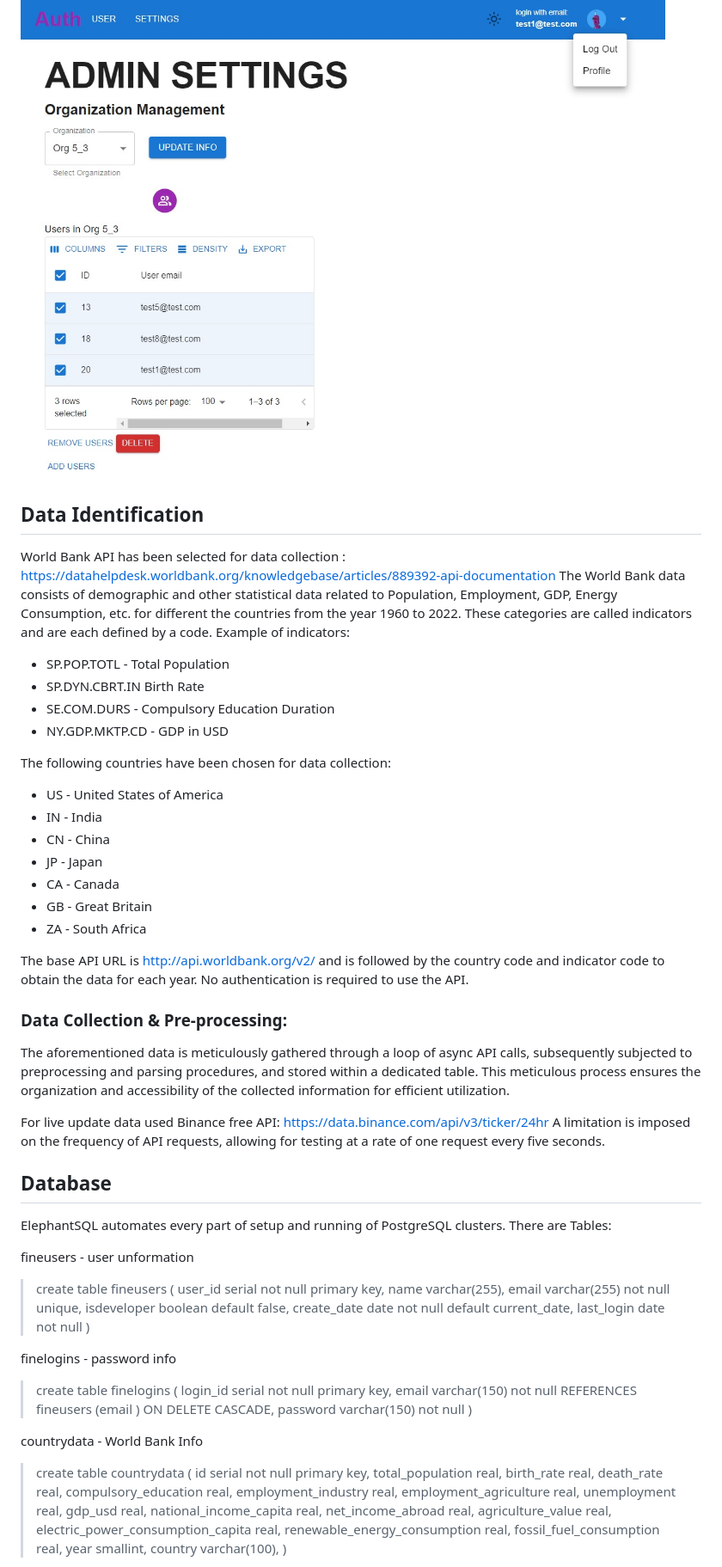
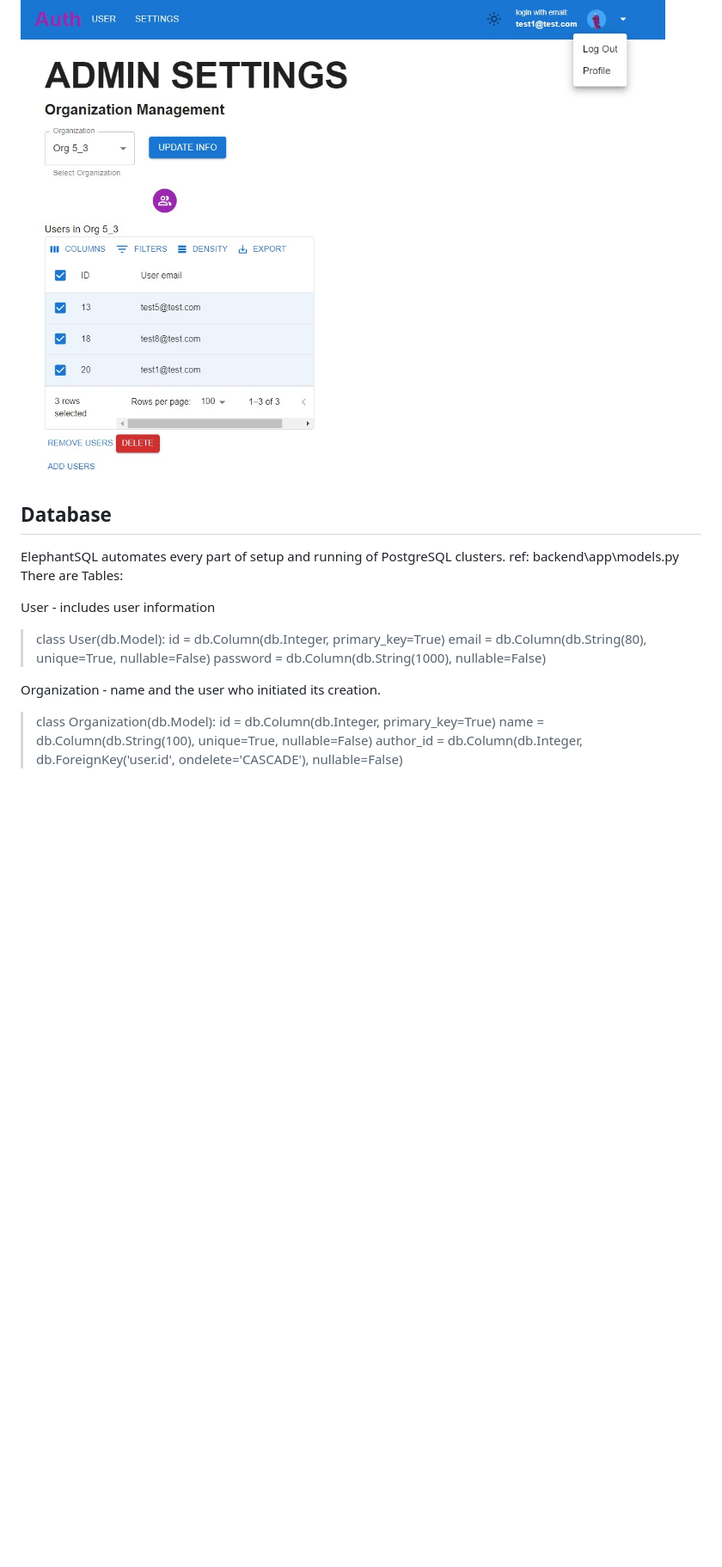
Before and after one commit to DimaDBRK/AuthFS, a Markdown page: README.md, the part around one of its changes. Shown at 86% size. GitHub-like rendering; blank space fills up the shorter version.

```diff
--- a/README.md
+++ b/README.md
@@ -33,73 +31,22 @@ Many users find that their daily work only requires a handful of reports, typica
 By prioritizing simplicity and efficiency, App empowers users with curated views and straightforward features, ensuring they can access the insights they need without unnecessary complexity.
 ![Description](other/Screen1.jpg)
 
-## Data Identification
-
-World Bank  API has been selected for data collection : https://datahelpdesk.worldbank.org/knowledgebase/articles/889392-api-documentation
-The World Bank data consists of demographic and other statistical data related to Population, Employment, GDP, Energy Consumption, etc. for different the countries from the year 1960 to 2022. These categories are called indicators and are each defined by a code.
-Example of  indicators:
-* SP.POP.TOTL - Total Population
-* SP.DYN.CBRT.IN Birth Rate
-* SE.COM.DURS - Compulsory Education Duration
-* NY.GDP.MKTP.CD - GDP in USD
-
-The following countries have been chosen for data collection:
-* US - United States of America
-* IN - India
-* CN - China
-* JP - Japan
-* CA - Canada
-* GB - Great Britain
-* ZA - South Africa
-
-The base API URL is http://api.worldbank.org/v2/ and is followed by the country code and indicator code to obtain the data for each year. No authentication is required to use the API.
-
-### Data Collection & Pre-processing:
-The aforementioned data is meticulously gathered through a loop of async API calls, subsequently subjected to preprocessing and parsing procedures, and stored within a dedicated table. This meticulous process ensures the organization and accessibility of the collected information for efficient utilization.
-
-
-For live update data used Binance free API:  https://data.binance.com/api/v3/ticker/24hr
-A limitation is imposed on the frequency of API requests, allowing for testing at a rate of one request every five seconds.
 
 ## Database
 
 ElephantSQL automates every part of setup and running of PostgreSQL clusters.
+ref: backend\app\models.py
 There are Tables:
 
-fineusers - user unformation
-> create table fineusers (
-user_id serial not null primary key,
-name varchar(255),
-email varchar(255) not null unique,
-isdeveloper boolean default false,
-create_date date not null default current_date,
-last_login date not null )
+User - includes user information
+> class User(db.Model):
+    id = db.Column(db.Integer, primary_key=True)
+    email = db.Column(db.String(80), unique=True, nullable=False)
+    password = db.Column(db.String(1000), nullable=False)
 
-finelogins  - password info
-> create table finelogins (
-login_id serial not null primary key,
-email varchar(150) not null REFERENCES fineusers (email ) ON DELETE CASCADE,
-password varchar(150) not null
-)
+Organization - name and the user who initiated its creation.
+> class Organization(db.Model):
+    id = db.Column(db.Integer, primary_key=True)
+    name = db.Column(db.String(100), unique=True, nullable=False)
+    author_id = db.Column(db.Integer, db.ForeignKey('user.id', ondelete='CASCADE'), nullable=False)
 
-countrydata  - World Bank Info
-> create table countrydata (
-id serial not null primary key,
-total_population real,
-birth_rate real,
-death_rate real,
-compulsory_education real,
-employment_industry real,
-employment_agriculture real,
-unemployment real,
-gdp_usd real,
-national_income_capita real,
-net_income_abroad real,
-agriculture_value real,
-electric_power_consumption_capita real,
-renewable_energy_consumption real,
-fossil_fuel_consumption real,
-year smallint,
-country varchar(100),
-)
-
```
Also changed, not shown: other parts of README.md (+8 -31 lines).
